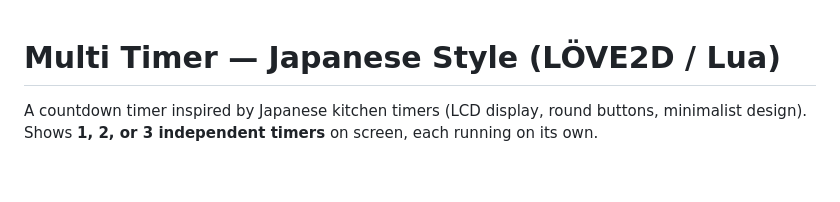
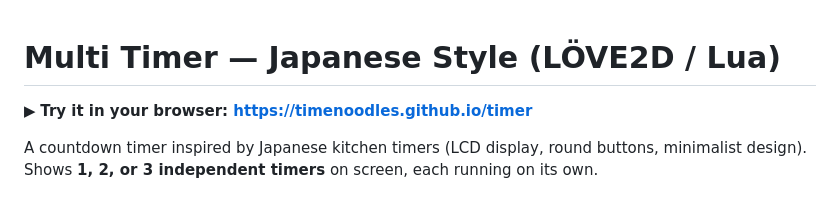
Before and after one commit to timenoodles/timer, a Markdown page: README.md, the part around the change. Drawn GitHub-style; blank space fills up the shorter version.

Commit message:
README: link da página web no topo

```diff
--- a/README.md
+++ b/README.md
@@ -1,4 +1,6 @@
 # Multi Timer — Japanese Style (LÖVE2D / Lua)
+
+▶ **Try it in your browser: https://timenoodles.github.io/timer**
 
 A countdown timer inspired by Japanese kitchen timers
 (LCD display, round buttons, minimalist design). Shows **1, 2, or 3
```
